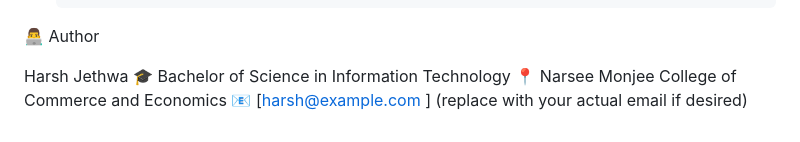
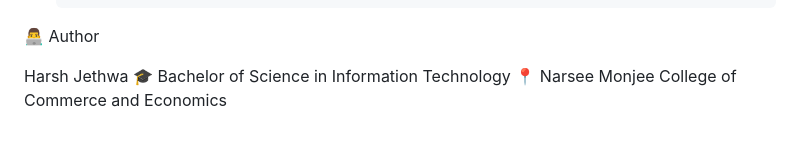
Before and after one commit to Harshhh791/final-year-project, a Markdown page: README.md, the part around the change. GitHub-like rendering.

Commit message:
Add professional README

```diff
--- a/README.md
+++ b/README.md
@@ -104,5 +104,3 @@ Traditional evaluations often depend on subjective judgment — this system intr
 Harsh Jethwa
 🎓 Bachelor of Science in Information Technology
 📍 Narsee Monjee College of Commerce and Economics
-📧 [harsh@example.com
-] (replace with your actual email if desired)
```
